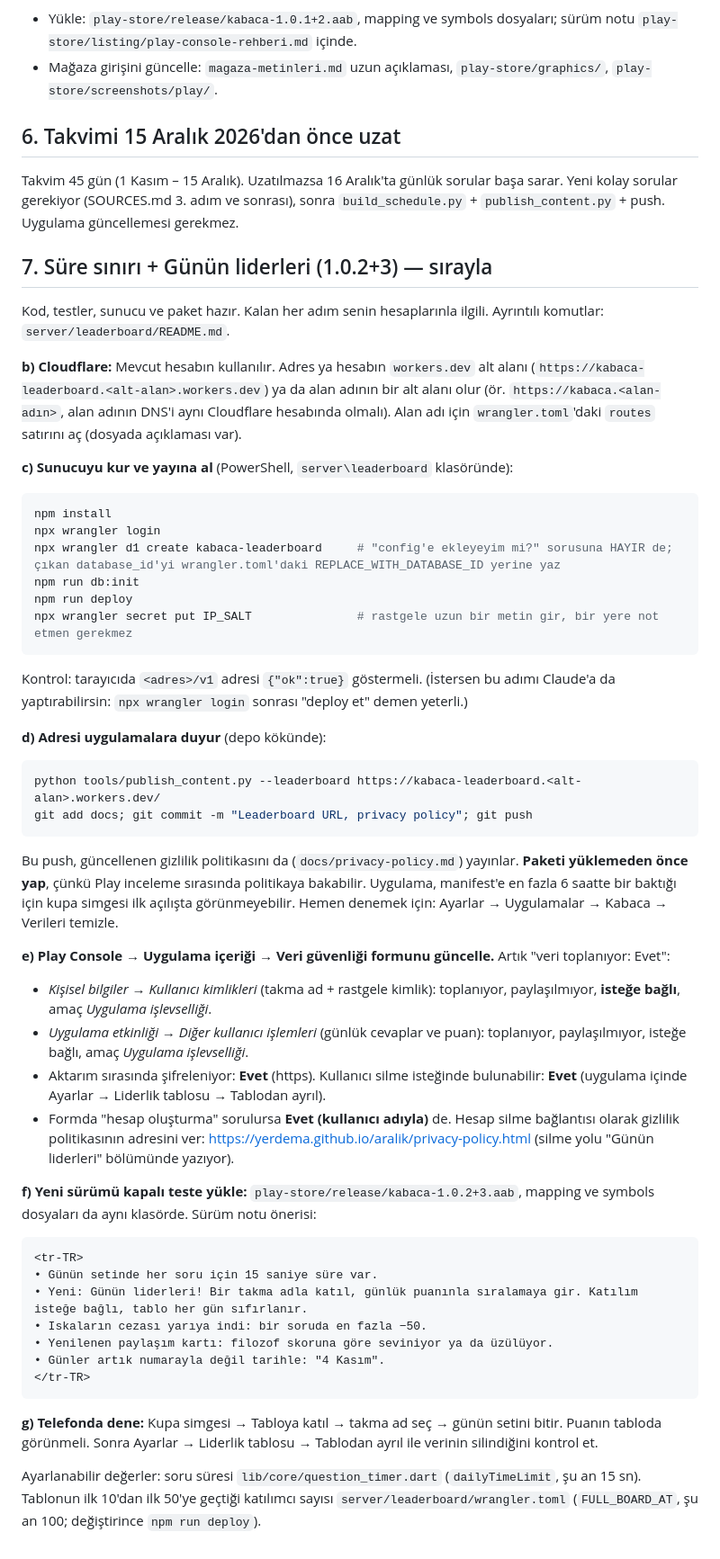
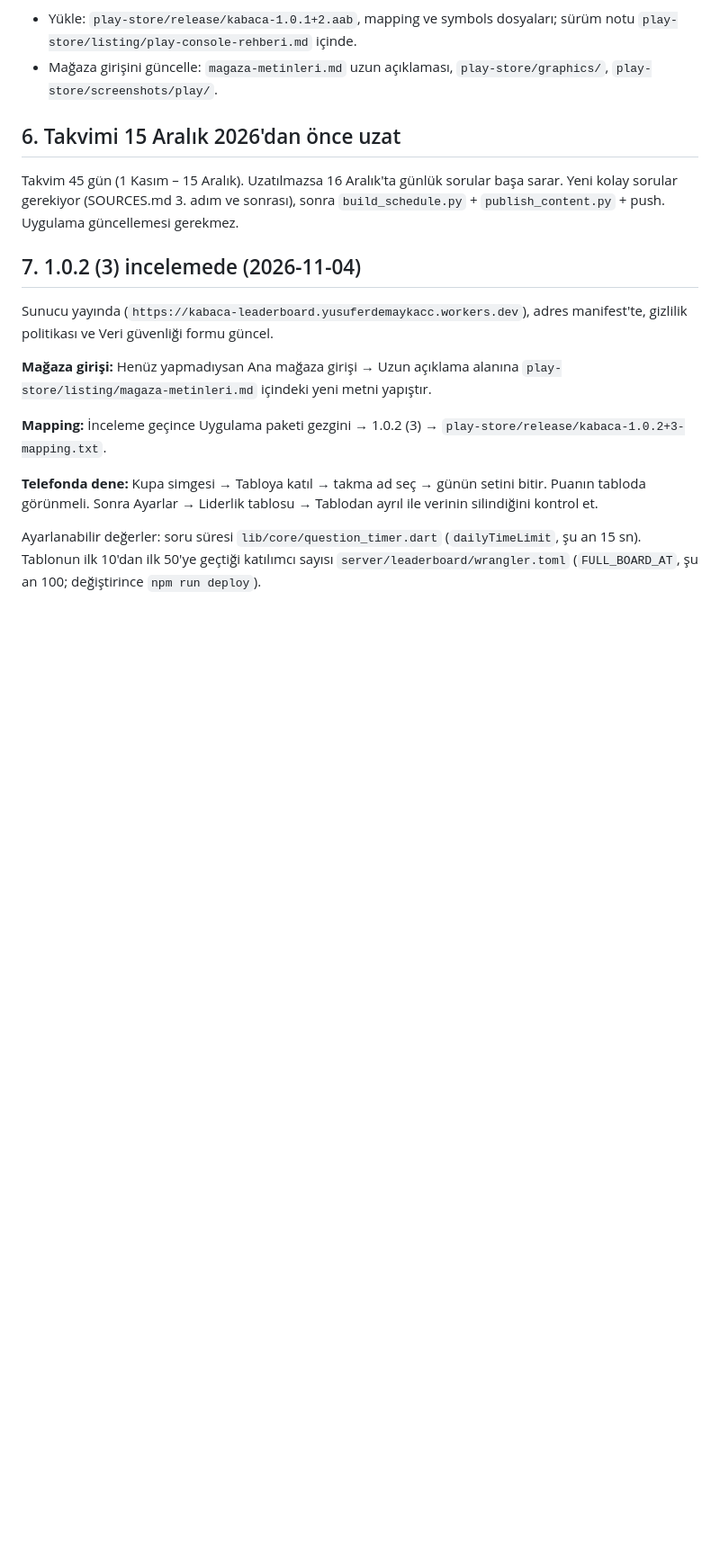
Before and after one commit to YerdemA/aralik, a Markdown page: MANUAL_TODO.md, the part around the change. Shown at 90% size. Rendered like a GitHub page; blank space fills up the shorter version.

Commit message:
MANUAL_TODO: 1.0.2 in review, leaderboard live
Co-Authored-By: Claude Opus 5.5 <noreply@anthropic.com>
Claude-Session: https://claude.ai/code/session_01XKuXL3TpZHiaMzKrATuQt6

````diff
--- a/MANUAL_TODO.md
+++ b/MANUAL_TODO.md
@@ -40,48 +40,13 @@ Ana ekran ve renkler değişti, serbest modun adı "Bir tur at" oldu, yeni kateg
 Takvim 45 gün (1 Kasım – 15 Aralık). Uzatılmazsa 16 Aralık'ta günlük sorular başa sarar.
 Yeni kolay sorular gerekiyor (SOURCES.md 3. adım ve sonrası), sonra `build_schedule.py` + `publish_content.py` + push. Uygulama güncellemesi gerekmez.
 
-## 7. Süre sınırı + Günün liderleri (1.0.2+3) — sırayla
-Kod, testler, sunucu ve paket hazır. Kalan her adım senin hesaplarınla ilgili. Ayrıntılı komutlar: `server/leaderboard/README.md`.
+## 7. 1.0.2 (3) incelemede (2026-11-04)
+Sunucu yayında (`https://kabaca-leaderboard.yusuferdemaykacc.workers.dev`), adres manifest'te, gizlilik politikası ve Veri güvenliği formu güncel.
 
-**b) Cloudflare:** Mevcut hesabın kullanılır. Adres ya hesabın `workers.dev` alt alanı (`https://kabaca-leaderboard.<alt-alan>.workers.dev`) ya da alan adının bir alt alanı olur (ör. `https://kabaca.<alan-adın>`, alan adının DNS'i aynı Cloudflare hesabında olmalı). Alan adı için `wrangler.toml`'daki `routes` satırını aç (dosyada açıklaması var).
+**Mağaza girişi:** Henüz yapmadıysan Ana mağaza girişi → Uzun açıklama alanına `play-store/listing/magaza-metinleri.md` içindeki yeni metni yapıştır.
 
-**c) Sunucuyu kur ve yayına al** (PowerShell, `server\leaderboard` klasöründe):
-```powershell
-npm install
-npx wrangler login
-npx wrangler d1 create kabaca-leaderboard     # "config'e ekleyeyim mi?" sorusuna HAYIR de; çıkan database_id'yi wrangler.toml'daki REPLACE_WITH_DATABASE_ID yerine yaz
-npm run db:init
-npm run deploy
-npx wrangler secret put IP_SALT               # rastgele uzun bir metin gir, bir yere not etmen gerekmez
-```
-Kontrol: tarayıcıda `<adres>/v1` adresi `{"ok":true}` göstermeli.
-(İstersen bu adımı Claude'a da yaptırabilirsin: `npx wrangler login` sonrası "deploy et" demen yeterli.)
+**Mapping:** İnceleme geçince Uygulama paketi gezgini → 1.0.2 (3) → `play-store/release/kabaca-1.0.2+3-mapping.txt`.
 
-**d) Adresi uygulamalara duyur** (depo kökünde):
-```powershell
-python tools/publish_content.py --leaderboard https://kabaca-leaderboard.<alt-alan>.workers.dev/
-git add docs; git commit -m "Leaderboard URL, privacy policy"; git push
-```
-Bu push, güncellenen gizlilik politikasını da (`docs/privacy-policy.md`) yayınlar. **Paketi yüklemeden önce yap**, çünkü Play inceleme sırasında politikaya bakabilir.
-Uygulama, manifest'e en fazla 6 saatte bir baktığı için kupa simgesi ilk açılışta görünmeyebilir. Hemen denemek için: Ayarlar → Uygulamalar → Kabaca → Verileri temizle.
-
-**e) Play Console → Uygulama içeriği → Veri güvenliği formunu güncelle.** Artık "veri toplanıyor: Evet":
-- *Kişisel bilgiler → Kullanıcı kimlikleri* (takma ad + rastgele kimlik): toplanıyor, paylaşılmıyor, **isteğe bağlı**, amaç *Uygulama işlevselliği*.
-- *Uygulama etkinliği → Diğer kullanıcı işlemleri* (günlük cevaplar ve puan): toplanıyor, paylaşılmıyor, isteğe bağlı, amaç *Uygulama işlevselliği*.
-- Aktarım sırasında şifreleniyor: **Evet** (https). Kullanıcı silme isteğinde bulunabilir: **Evet** (uygulama içinde Ayarlar → Liderlik tablosu → Tablodan ayrıl).
-- Formda "hesap oluşturma" sorulursa **Evet (kullanıcı adıyla)** de. Hesap silme bağlantısı olarak gizlilik politikasının adresini ver: https://yerdema.github.io/aralik/privacy-policy.html (silme yolu "Günün liderleri" bölümünde yazıyor).
-
-**f) Yeni sürümü kapalı teste yükle:** `play-store/release/kabaca-1.0.2+3.aab`, mapping ve symbols dosyaları da aynı klasörde. Sürüm notu önerisi:
-```
-<tr-TR>
-• Günün setinde her soru için 15 saniye süre var.
-• Yeni: Günün liderleri! Bir takma adla katıl, günlük puanınla sıralamaya gir. Katılım isteğe bağlı, tablo her gün sıfırlanır.
-• Iskaların cezası yarıya indi: bir soruda en fazla −50.
-• Yenilenen paylaşım kartı: filozof skoruna göre seviniyor ya da üzülüyor.
-• Günler artık numarayla değil tarihle: "4 Kasım".
-</tr-TR>
-```
-
-**g) Telefonda dene:** Kupa simgesi → Tabloya katıl → takma ad seç → günün setini bitir. Puanın tabloda görünmeli. Sonra Ayarlar → Liderlik tablosu → Tablodan ayrıl ile verinin silindiğini kontrol et.
+**Telefonda dene:** Kupa simgesi → Tabloya katıl → takma ad seç → günün setini bitir. Puanın tabloda görünmeli. Sonra Ayarlar → Liderlik tablosu → Tablodan ayrıl ile verinin silindiğini kontrol et.
 
 Ayarlanabilir değerler: soru süresi `lib/core/question_timer.dart` (`dailyTimeLimit`, şu an 15 sn). Tablonun ilk 10'dan ilk 50'ye geçtiği katılımcı sayısı `server/leaderboard/wrangler.toml` (`FULL_BOARD_AT`, şu an 100; değiştirince `npm run deploy`).
````
